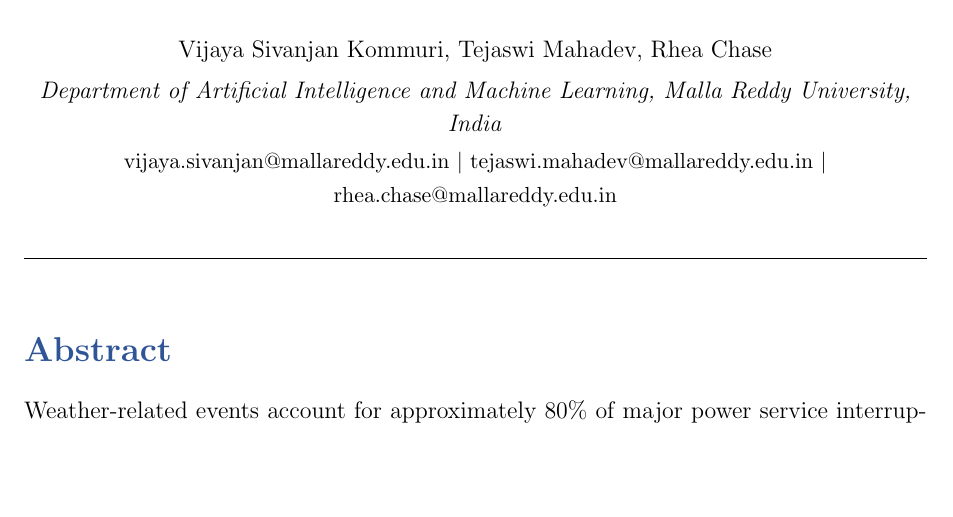
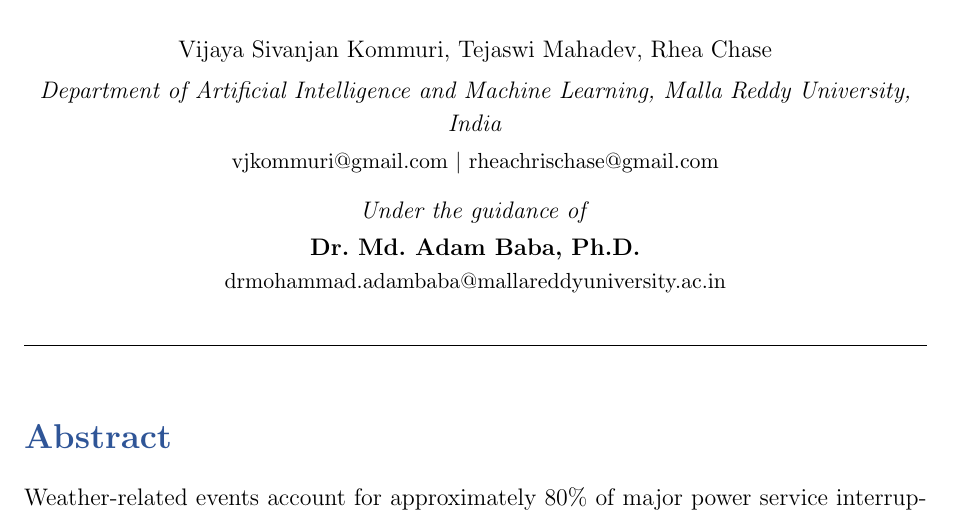
Before and after one commit to DarthAether/outage-prediction-system, a LaTeX document (paper/main.tex): part of page 1 of 19, cut so that both start at the same text, the shorter picture padded with empty space. Compiled offline with pdfLaTeX.

Commit message:
Add guide name and update author emails
- Guide: Dr. Md. Adam Baba, Ph.D.
- Author emails: vjkommuri@gmail.com, rheachrischase@gmail.com
- Tejaswi email pending

Co-Authored-By: Claude Opus 4.6 (1M context) <noreply@anthropic.com>

```diff
--- a/paper/main.tex
+++ b/paper/main.tex
@@ -40,7 +40,10 @@
 \vspace{12pt}
 Vijaya Sivanjan Kommuri, Tejaswi Mahadev, Rhea Chase\\[4pt]
 \textit{Department of Artificial Intelligence and Machine Learning, Malla Reddy University, India}\\[2pt]
-{\small vijaya.sivanjan@mallareddy.edu.in $|$ tejaswi.mahadev@mallareddy.edu.in $|$ rhea.chase@mallareddy.edu.in}
+{\small vjkommuri@gmail.com $|$ rheachrischase@gmail.com}\\[8pt]
+\textit{Under the guidance of}\\[2pt]
+\textbf{Dr.\ Md.\ Adam Baba, Ph.D.}\\
+{\small drmohammad.adambaba@mallareddyuniversity.ac.in}
 \end{center}
 
 \vspace{6pt}
```
Also changed, not shown: paper/main.pdf.
